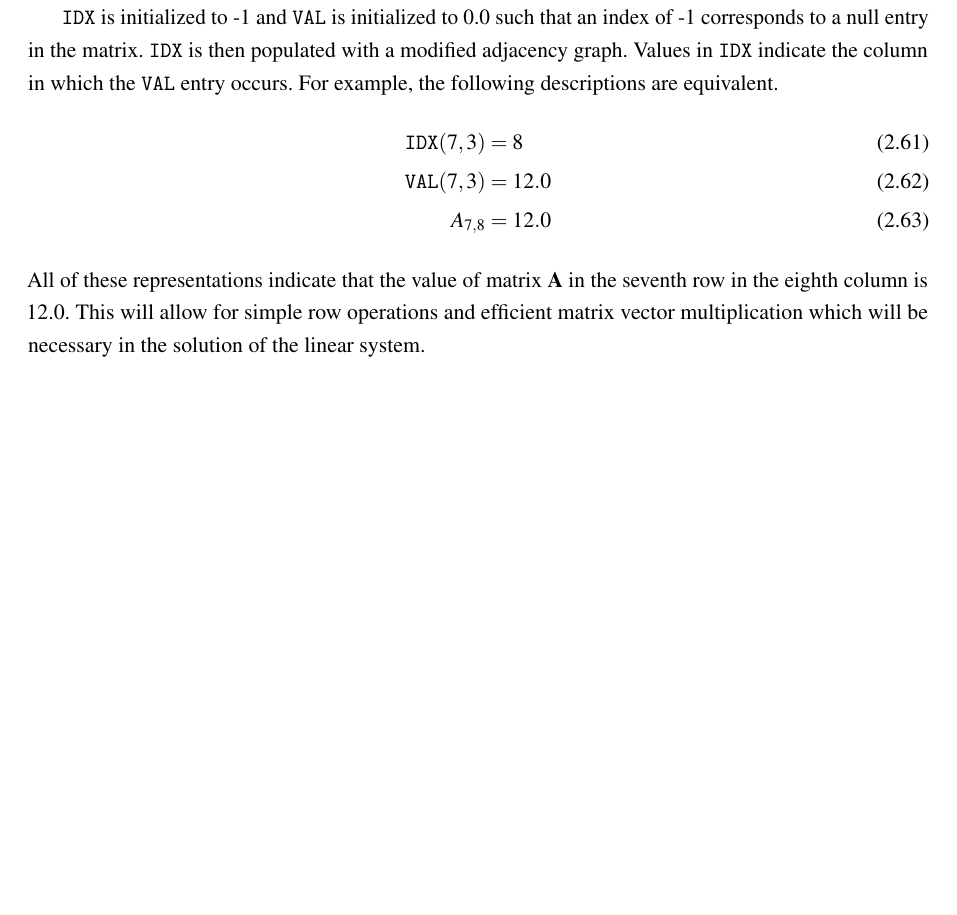
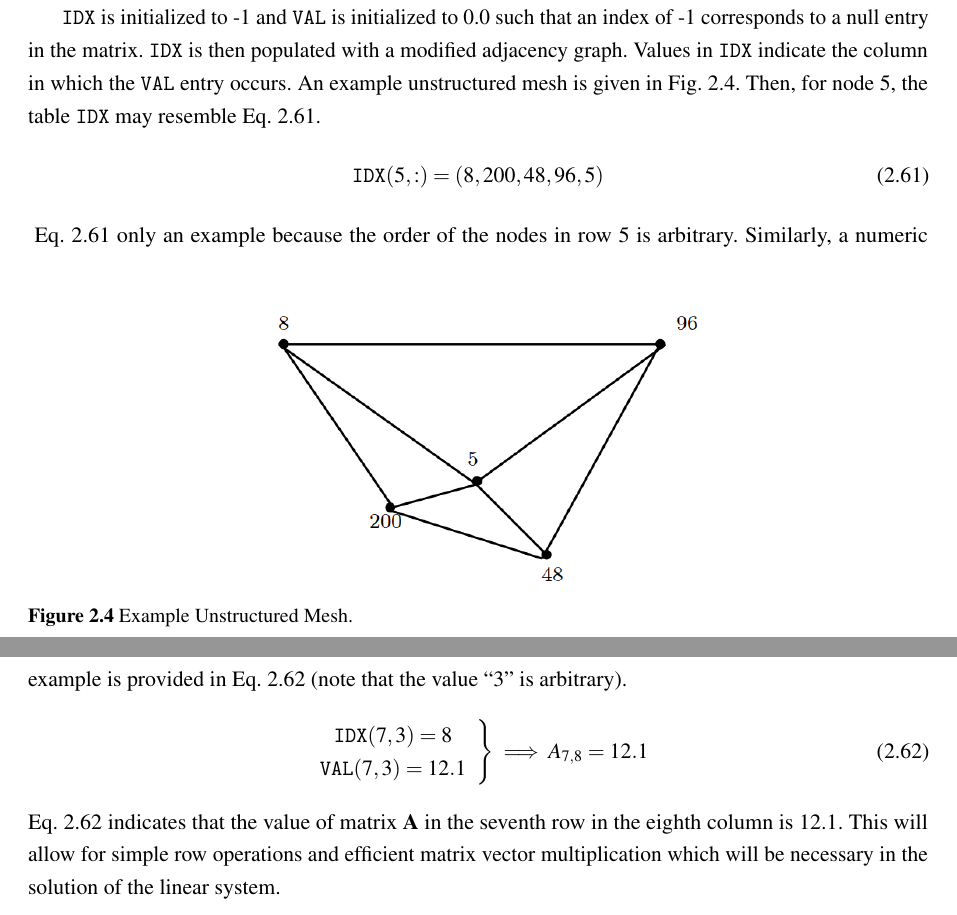
Before and after one commit to wcdawn/WilliamDawn-thesis, a LaTeX thesis (WilliamDawn-thesis.tex, which reads ch02_neutronDiffusion/ch02_neutronDiffusion.tex): part of page 31 of 85 before the commit and two parts of pages 31 and 32 of 85 after it, the two joined at a grey line, cut so that both start at the same text, the shorter picture padded with empty space. Compiled offline with pdfLaTeX.

```diff
--- a/ch02_neutronDiffusion/ch02_neutronDiffusion.tex
+++ b/ch02_neutronDiffusion/ch02_neutronDiffusion.tex
@@ -747,16 +747,37 @@
     to 0.0 such that an index of -1 corresponds to a null entry in the
     matrix. \texttt{IDX} is then populated with a modified adjacency graph.
     Values in \texttt{IDX} indicate the column in which the \texttt{VAL} entry
-    occurs. For example, the following descriptions are equivalent.
-    \begin{align}
-      \texttt{IDX}(7,3) &= 8 \\
-      \texttt{VAL}(7,3) &= 12.0 \\
-      A_{7,8} &= 12.0
-    \end{align}
-    All of these representations indicate that the value of matrix $\ma$ in the
-    seventh row in the eighth column is 12.0. This will allow for simple row
+    occurs. An example unstructured mesh is given in \fref{fig:adjacency_graph}.
+    Then, for node 5, the table \texttt{IDX} may resemble \eref{eq:idx_example}.
+    \begin{equation}
+      \label{eq:idx_example}
+      \texttt{IDX}(5,:) = (8, 200, 48, 96, 5 )
+    \end{equation}
+    \begin{figure}
+      \centering
+      \includegraphics[width=0.5\textwidth]{adjacency_graph}
+      \caption{Example Unstructured Mesh.}
+      \label{fig:adjacency_graph}
+    \end{figure}
+    \eref{eq:idx_example} only an example because the order of the nodes in row
+    5 is arbitrary. Similarly, a numeric example is provided in
+    \eref{eq:idx_number} (note that the value ``3'' is arbitrary).
+    \begin{equation}
+      \label{eq:idx_number}
+      \left.
+      \begin{array}{c}
+        \texttt{IDX}(7,3) = 8 \\
+        \texttt{VAL}(7,3) = 12.1
+      \end{array}
+      \right\}
+      \implies
+      A_{7,8} = 12.1
+    \end{equation}
+    \eref{eq:idx_number} indicates that the value of matrix $\ma$ in the
+    seventh row in the eighth column is 12.1. This will allow for simple row
     operations and efficient matrix vector multiplication which will be
     necessary in the solution of the linear system.
+
   \subsection{Boundary Conditions}
     \label{sec:boundary_conditions}
     Boundary conditions deserve brief consideration. There are many ways to
```
Also changed, not shown: ch02_neutronDiffusion/figs/adjacency_graph.png (added), ch02_neutronDiffusion/ch02_neutronDiffusion.tex (45 more changed lines).
